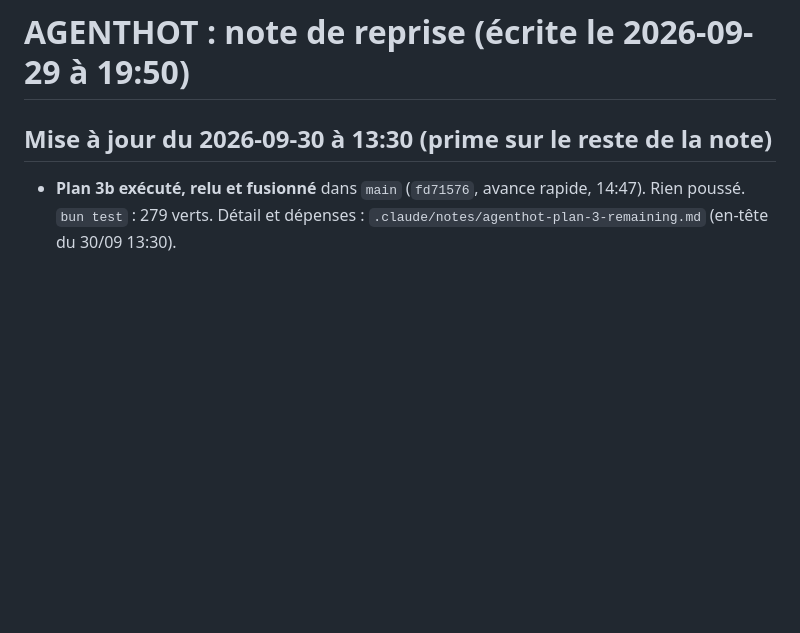
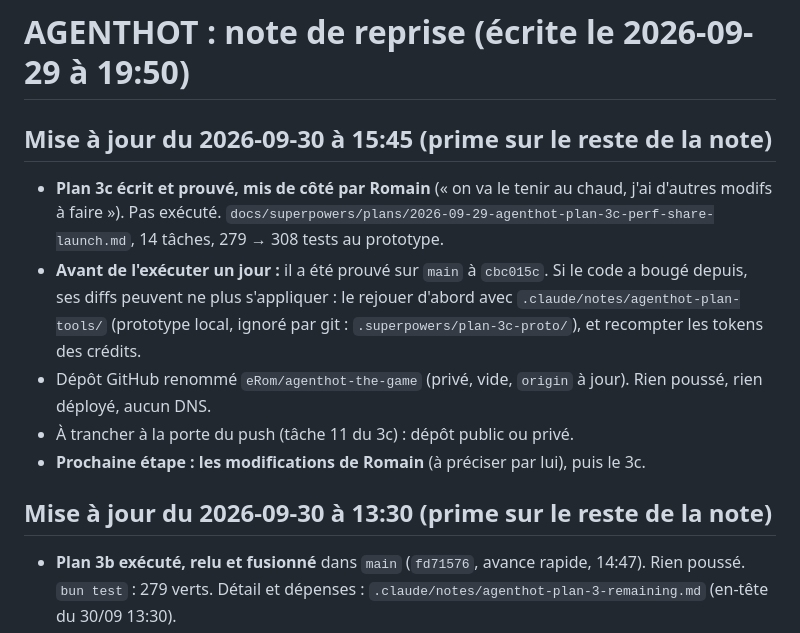
Before and after one commit to eRom/agenthot-the-game, a Markdown page: .claude/notes/2026-09-29-agenthot-reprise.md, the part around the change. Drawn GitHub-style; blank space fills up the shorter version.

Commit message:
docs: add plan 3c (perf, sharing, launch), parked until Romain's next changes
Co-Authored-By: Claude Opus 5.5 <noreply@anthropic.com>
Claude-Session: https://claude.ai/code/session_01FBudAz15oR5MyMSDxBx3ih

```diff
--- a/.claude/notes/2026-09-29-agenthot-reprise.md
+++ b/.claude/notes/2026-09-29-agenthot-reprise.md
@@ -1,4 +1,11 @@
 # AGENTHOT : note de reprise (écrite le 2026-09-29 à 19:50)
+
+## Mise à jour du 2026-09-30 à 15:45 (prime sur le reste de la note)
+- **Plan 3c écrit et prouvé, mis de côté par Romain** (« on va le tenir au chaud, j'ai d'autres modifs à faire »). Pas exécuté. `docs/superpowers/plans/2026-09-29-agenthot-plan-3c-perf-share-launch.md`, 14 tâches, 279 → 308 tests au prototype.
+- **Avant de l'exécuter un jour :** il a été prouvé sur `main` à `cbc015c`. Si le code a bougé depuis, ses diffs peuvent ne plus s'appliquer : le rejouer d'abord avec `.claude/notes/agenthot-plan-tools/` (prototype local, ignoré par git : `.superpowers/plan-3c-proto/`), et recompter les tokens des crédits.
+- Dépôt GitHub renommé `eRom/agenthot-the-game` (privé, vide, `origin` à jour). Rien poussé, rien déployé, aucun DNS.
+- À trancher à la porte du push (tâche 11 du 3c) : dépôt public ou privé.
+- **Prochaine étape : les modifications de Romain** (à préciser par lui), puis le 3c.
 
 ## Mise à jour du 2026-09-30 à 13:30 (prime sur le reste de la note)
 - **Plan 3b exécuté, relu et fusionné** dans `main` (`fd71576`, avance rapide, 14:47). Rien poussé. `bun test` : 279 verts. Détail et dépenses : `.claude/notes/agenthot-plan-3-remaining.md` (en-tête du 30/09 13:30).
```
Also changed, not shown: 1 other file.
